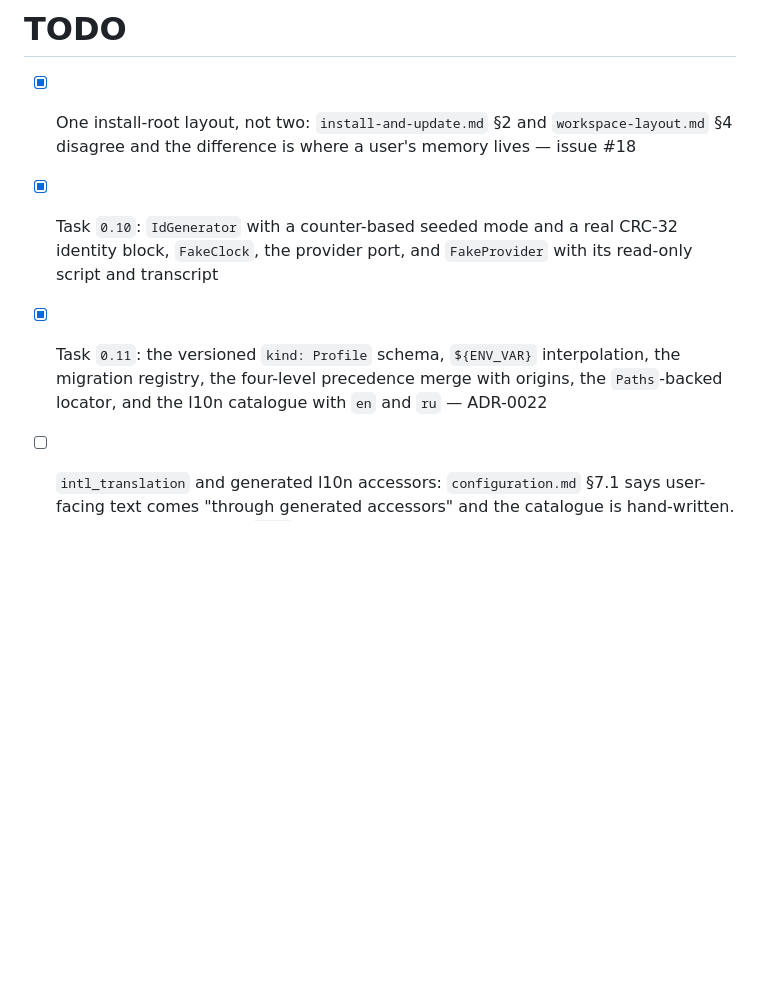
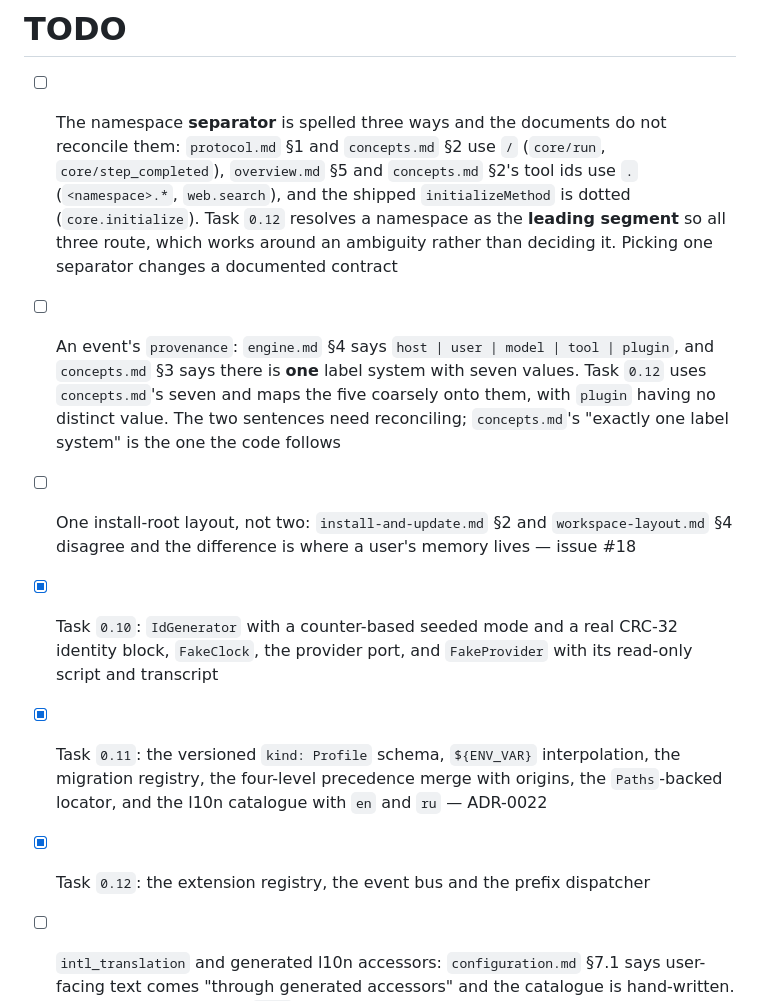
Before and after one commit to dip-develop/alteri-one, a Markdown page: TODO.md, the part around the change. Drawn GitHub-style; blank space fills up the shorter version.

```diff
--- a/TODO.md
+++ b/TODO.md
@@ -4,13 +4,25 @@
      Anything durable belongs in docs/process/task-breakdown.md or a GitHub issue; if an
      item lives in both places, each one points at the other. -->
 
-- [x] One install-root layout, not two: `install-and-update.md` §2 and `workspace-layout.md` §4
+- [ ] The namespace **separator** is spelled three ways and the documents do not reconcile them:
+      `protocol.md` §1 and `concepts.md` §2 use `/` (`core/run`, `core/step_completed`),
+      `overview.md` §5 and `concepts.md` §2's tool ids use `.` (`<namespace>.*`, `web.search`),
+      and the shipped `initializeMethod` is dotted (`core.initialize`). Task `0.12` resolves a
+      namespace as the **leading segment** so all three route, which works around an ambiguity
+      rather than deciding it. Picking one separator changes a documented contract
+- [ ] An event's `provenance`: `engine.md` §4 says `host | user | model | tool | plugin`, and
+      `concepts.md` §3 says there is **one** label system with seven values. Task `0.12` uses
+      `concepts.md`'s seven and maps the five coarsely onto them, with `plugin` having no distinct
+      value. The two sentences need reconciling; `concepts.md`'s "exactly one label system" is
+      the one the code follows
+- [ ] One install-root layout, not two: `install-and-update.md` §2 and `workspace-layout.md` §4
       disagree and the difference is where a user's memory lives — issue #18
 - [x] Task `0.10`: `IdGenerator` with a counter-based seeded mode and a real CRC-32 identity block,
       `FakeClock`, the provider port, and `FakeProvider` with its read-only script and transcript
 - [x] Task `0.11`: the versioned `kind: Profile` schema, `${ENV_VAR}` interpolation, the migration
       registry, the four-level precedence merge with origins, the `Paths`-backed locator, and the
       l10n catalogue with `en` and `ru` — ADR-0022
+- [x] Task `0.12`: the extension registry, the event bus and the prefix dispatcher
 - [ ] `intl_translation` and generated l10n accessors: `configuration.md` §7.1 says user-facing text
       comes "through generated accessors" and the catalogue is hand-written. ADR-0022 defers this to
       `0.17`, which is the first task with user-facing prose; the catalogue is already shaped so
```
Also changed, not shown: AGENTS.md (+35 -0 lines).
